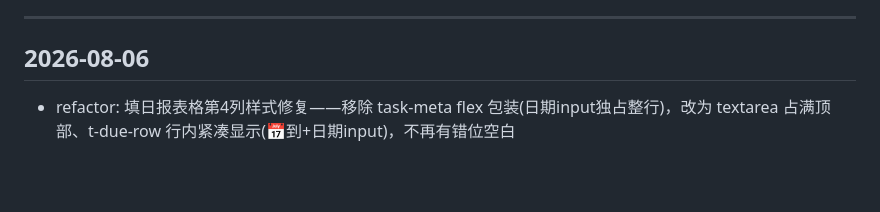
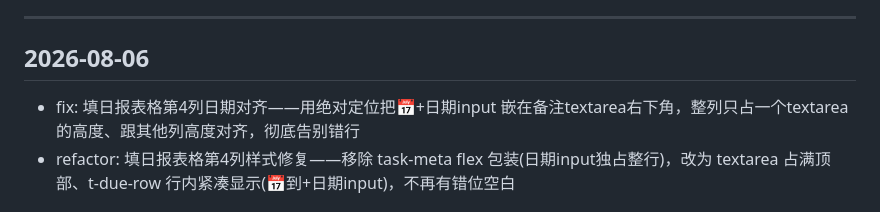
Before and after one commit to SianyZH/daily-report, a Markdown page: CHANGELOG.md, the part around the change. Drawn GitHub-style; blank space fills up the shorter version.

Commit message:
docs: 更新迭代日志 - fix: 填日报表格第4列日期对齐——用绝对定位把📅+日期input 嵌在备注textarea右下角，整列只占一个textarea的高度、跟其他列高度对齐，彻底告别错行 [via deploy.py]

```diff
--- a/CHANGELOG.md
+++ b/CHANGELOG.md
@@ -11,6 +11,7 @@
 
 ## 2026-08-06
 
+- fix: 填日报表格第4列日期对齐——用绝对定位把📅+日期input 嵌在备注textarea右下角，整列只占一个textarea的高度、跟其他列高度对齐，彻底告别错行
 - refactor: 填日报表格第4列样式修复——移除 task-meta flex 包装(日期input独占整行)，改为 textarea 占满顶部、t-due-row 行内紧凑显示(📅到+日期input)，不再有错位空白
 
 ## 2026-08-05
```
